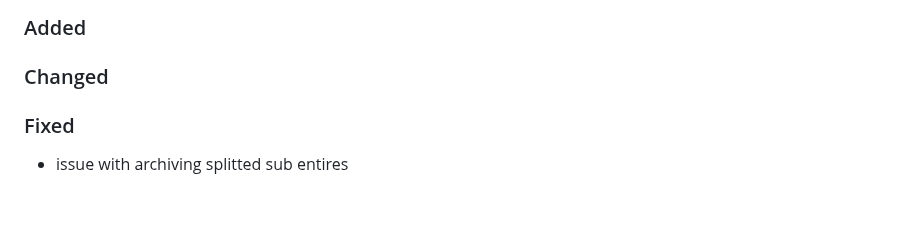
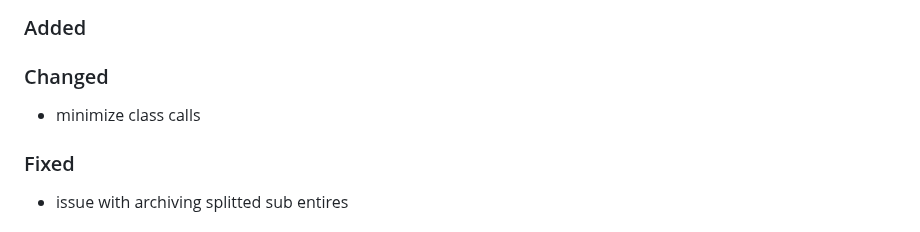
Before and after one commit to Tsjippy/forms, a Markdown page: CHANGELOG.md, the part around the change. Rendered like a GitHub page; blank space fills up the shorter version.

Commit message:
Update changelog with commit message

```diff
--- a/CHANGELOG.md
+++ b/CHANGELOG.md
@@ -4,6 +4,7 @@
 ### Added
 
 ### Changed
+- minimize class calls
 
 ### Fixed
 - issue with archiving splitted sub entires
```
